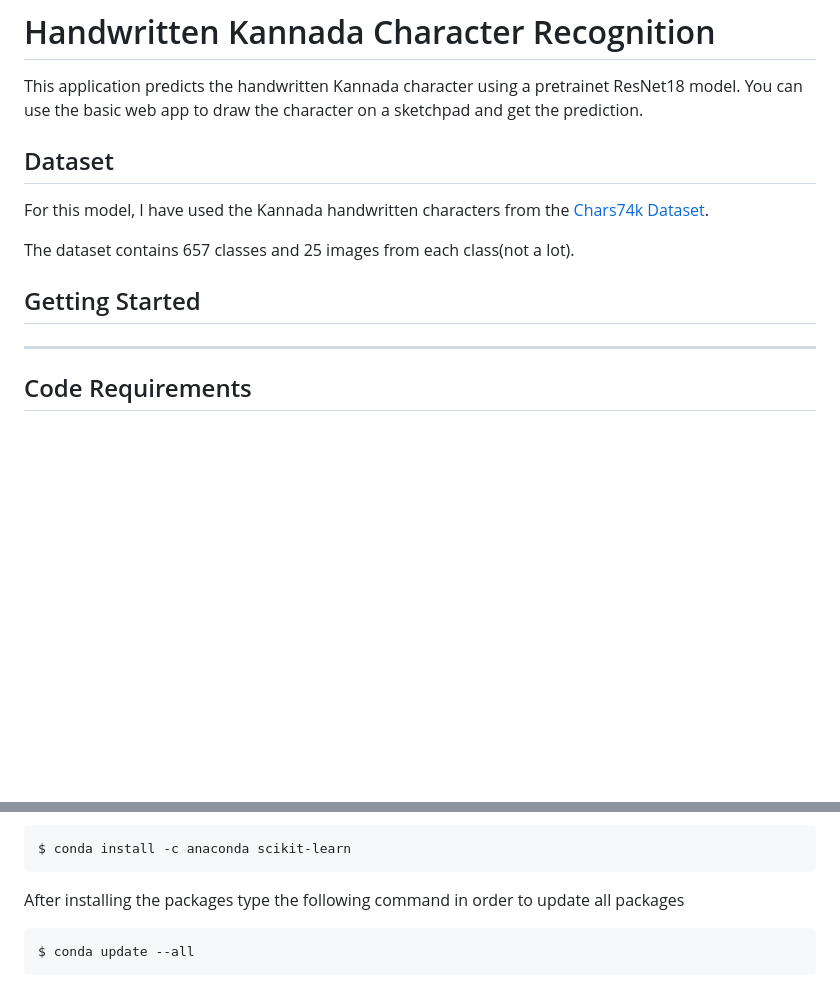
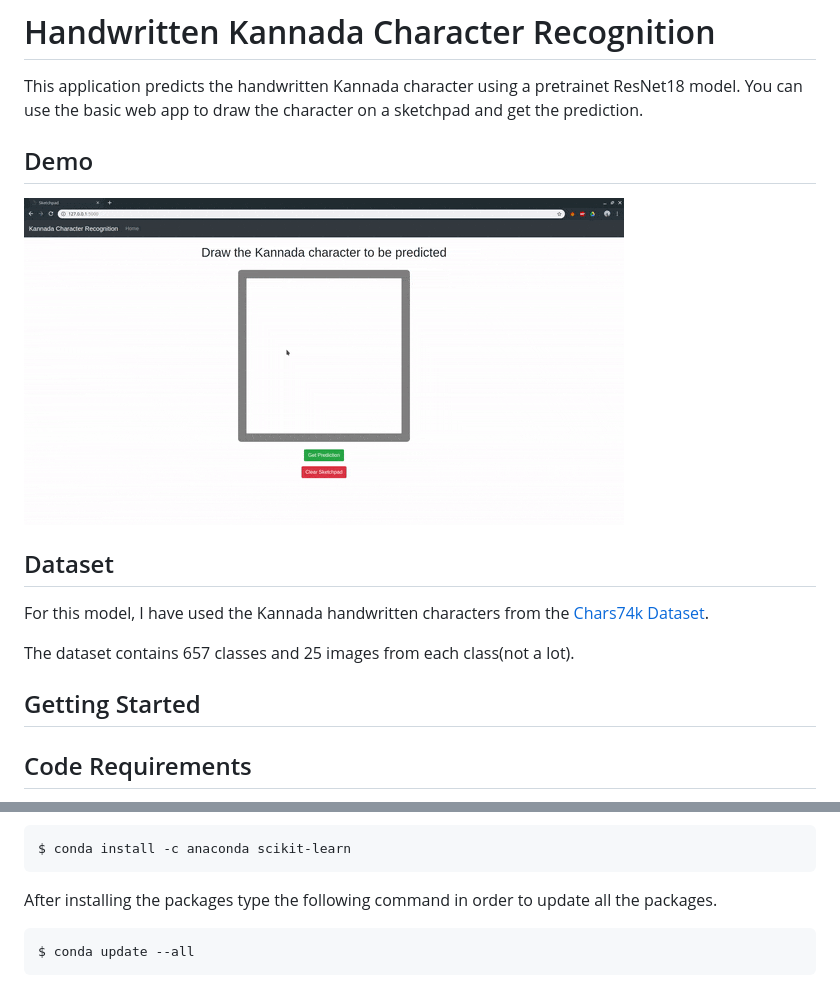
Before and after one commit to pmk21/kannada-character-recognition, a Markdown page: README.md, 2 parts joined by grey strips. Drawn GitHub-style; pictures changed too: demo.gif (added); blank space fills up the shorter version.

Commit message:
Updated README with demo

````diff
--- a/README.md
+++ b/README.md
@@ -1,6 +1,10 @@
 # Handwritten Kannada Character Recognition
 
 This application predicts the handwritten Kannada character using a pretrainet ResNet18 model. You can use the basic web app to draw the character on a sketchpad and get the prediction.
+
+## Demo
+
+![Alt Text](demo.gif)
 
 ## Dataset
 
@@ -9,8 +13,6 @@ For this model, I have used the Kannada handwritten characters from the [Chars74
 The dataset contains 657 classes and 25 images from each class(not a lot).
 
 ## Getting Started
-
-***
 
 ## Code Requirements
 
@@ -63,7 +65,7 @@ Sklearn
 ```shell
 $ conda install -c anaconda scikit-learn
 ```
-After installing the packages type the following command in order to update all packages
+After installing the packages type the following command in order to update all the packages.
 ```shell
 $ conda update --all
 ```
````
Also changed, not shown: other parts of README.md (+3 -0 lines).
